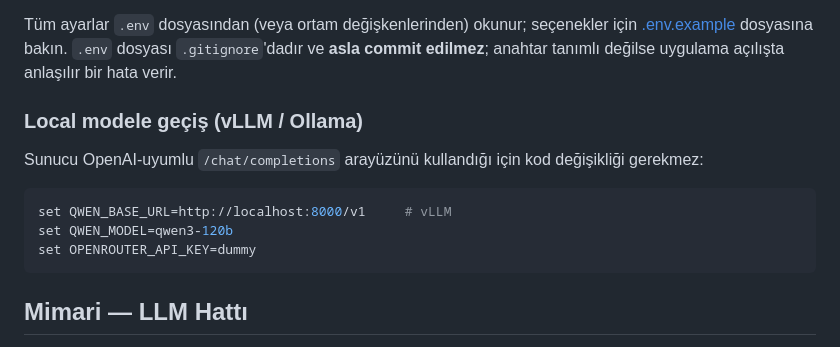
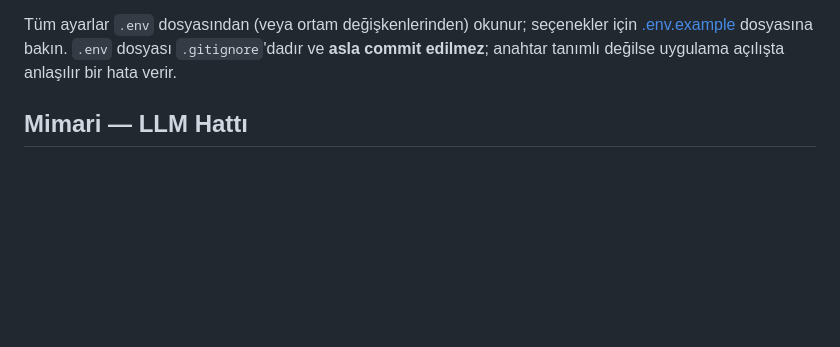
Before and after one commit to Piko59/column-marking, a Markdown page: README.md, the part around the change. GitHub-like rendering; blank space fills up the shorter version.

````diff
--- a/README.md
+++ b/README.md
@@ -28,15 +28,6 @@ Tüm ayarlar `.env` dosyasından (veya ortam değişkenlerinden) okunur; seçene
 **asla commit edilmez**; anahtar tanımlı değilse uygulama açılışta anlaşılır bir
 hata verir.
 
-### Local modele geçiş (vLLM / Ollama)
-
-Sunucu OpenAI-uyumlu `/chat/completions` arayüzünü kullandığı için kod değişikliği gerekmez:
-
-```bash
-set QWEN_BASE_URL=http://localhost:8000/v1     # vLLM
-set QWEN_MODEL=qwen3-120b
-set OPENROUTER_API_KEY=dummy
-```
 
 ## Mimari — LLM Hattı
 
````
